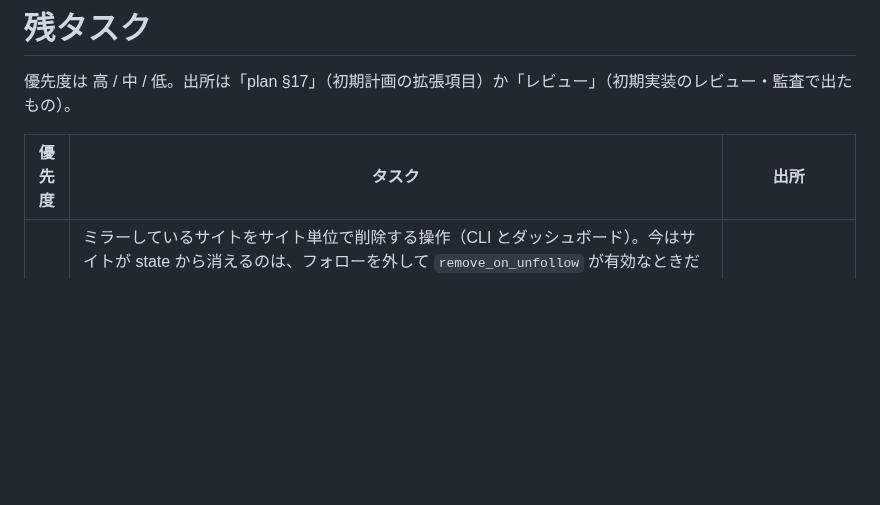
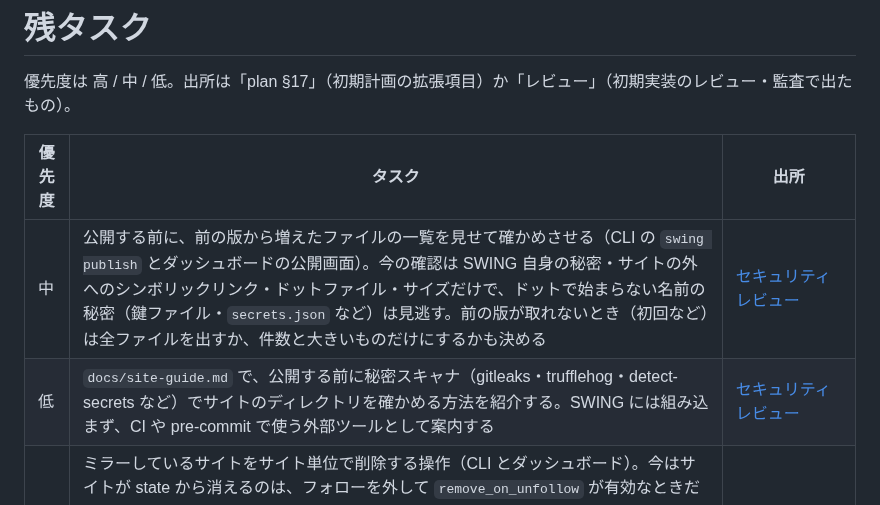
Before and after one commit to amane-katagiri/swing, a Markdown page: docs/todo.md, the part around the change. Rendered like a GitHub page; blank space fills up the shorter version.

Commit message:
Track a publish file review and a secret scanner guide in the todo list
Co-Authored-By: Claude Opus 5.5 <noreply@anthropic.com>
Claude-Session: https://claude.ai/code/session_01G5o1yYc4hvS2UihvRacPxi

```diff
--- a/docs/todo.md
+++ b/docs/todo.md
@@ -4,6 +4,8 @@
 
 | 優先度 | タスク | 出所 |
 |---|---|---|
+| 中 | 公開する前に、前の版から増えたファイルの一覧を見せて確かめさせる（CLI の `swing publish` とダッシュボードの公開画面）。今の確認は SWING 自身の秘密・サイトの外へのシンボリックリンク・ドットファイル・サイズだけで、ドットで始まらない名前の秘密（鍵ファイル・`secrets.json` など）は見逃す。前の版が取れないとき（初回など）は全ファイルを出すか、件数と大きいものだけにするかも決める | [セキュリティレビュー](log/2026-09-29-security-review-and-cleanup.md) |
+| 低 | `docs/site-guide.md` で、公開する前に秘密スキャナ（gitleaks・trufflehog・detect-secrets など）でサイトのディレクトリを確かめる方法を紹介する。SWING には組み込まず、CI や pre-commit で使う外部ツールとして案内する | [セキュリティレビュー](log/2026-09-29-security-review-and-cleanup.md) |
 | 低 | ミラーしているサイトをサイト単位で削除する操作（CLI とダッシュボード）。今はサイトが state から消えるのは、フォローを外して `remove_on_unfollow` が有効なときだけで、古い版の整理も最新版は残す。そのため作者が更新をやめたサイトも `max_sites_per_account` の枠を使い続け、枠が埋まるとその作者の新しいサイトはミラーされない。消したサイトが次の poll でまた取り込まれないよう、除外の記録（state.json に持つか）も合わせて決める | [セキュリティレビュー](log/2026-09-29-security-review-and-cleanup.md) |
 | 中 | `swing publish` が管理下の Kubo を使うとき、`<state_dir>/kubo-api.json` のポートに応答する相手を PeerID（公開情報）の一致だけで信じる。`swing up` が後片付けせずに死んだ後、そのポートを取ったローカルの別ユーザーが PeerID を返せば、`add` の結果の CID を選べる。`kubo.pid` の記録の pid が生きていて起動時刻とポートが一致することも確かめる | [セキュリティレビュー](log/2026-09-29-security-review-and-cleanup.md) |
 | 中 | `swing mirror add`（ダッシュボードの追加も）は、応答した relay に Follow Set が無く state.json にも無いと、空から作って追加した鍵だけの Follow Set を出す。relay が 1 つでも応答すればこうなるので、Follow Set が見つからないときは確認を求めるか、設定したすべての relay が EOSE を返したときだけ空から作る | [セキュリティレビュー](log/2026-09-29-security-review-and-cleanup.md) |
```
